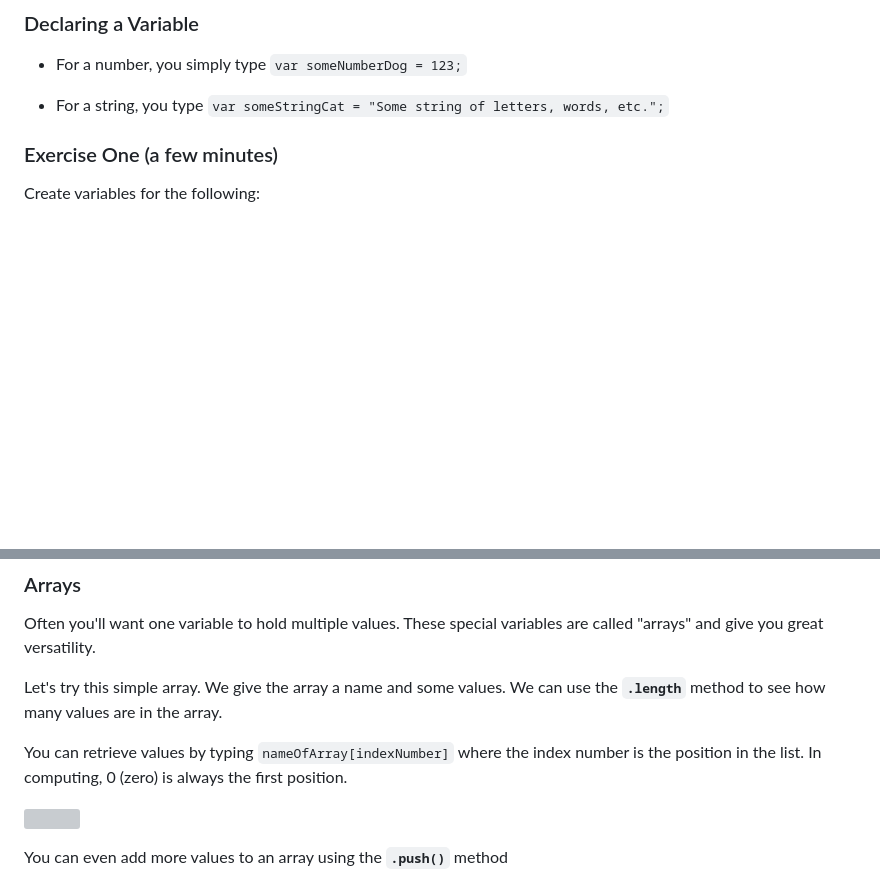
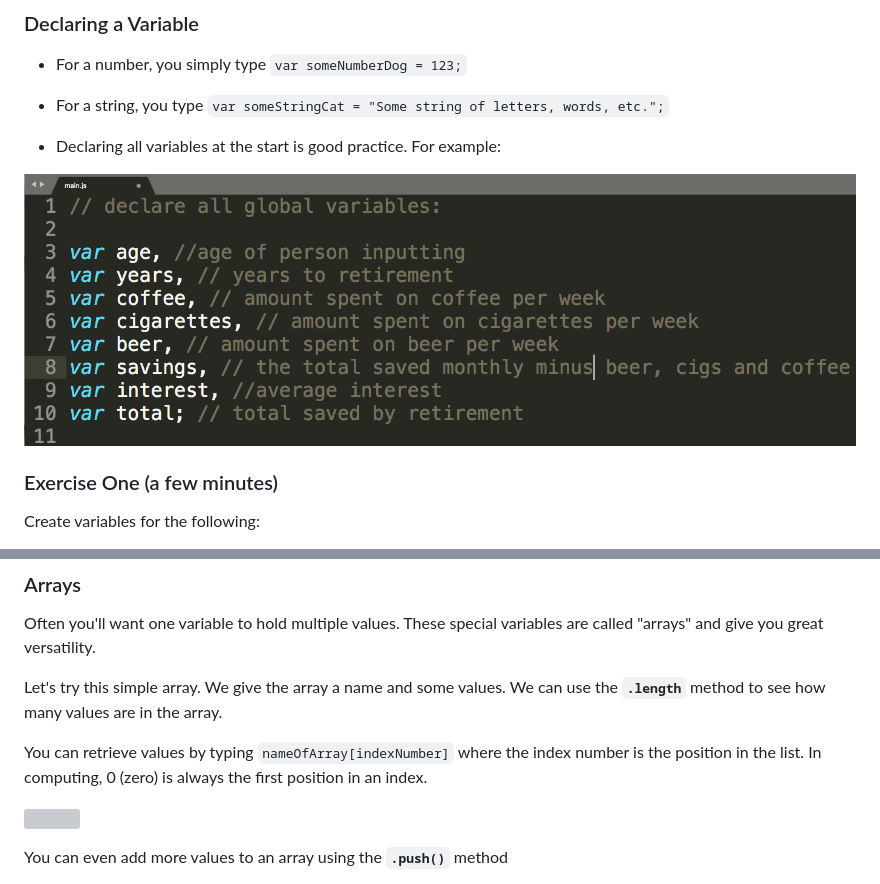
Before and after one commit to sandeepmj/javascript-variables-comparison-operators, a Markdown page: README.md, 2 parts joined by grey strips. GitHub-like rendering; pictures changed too: img/declarevar.png (added); blank space fills up the shorter version; grey boxes are pictures that could not be loaded.

Commit message:
declaring variables

```diff
--- a/README.md
+++ b/README.md
@@ -85,6 +85,10 @@ The idea is to give meaningful names so you aren't confused by what they stand f
 -   For a number, you simply type `var someNumberDog = 123;`
 
 -   For a string, you type `var someStringCat = "Some string of letters, words, etc.";`
+
+-   Declaring all variables at the start is good practice. For example:
+
+![](/img/declarevar.png)
 
 ### Exercise One (a few minutes)
 
@@ -187,7 +191,7 @@ Often you'll want one variable to hold multiple values. These special variables
 
 Let's try this simple array. We give the array a name and some values. We can use the **`.length`** method to see how many values are in the array.
 
-You can retrieve values by typing `nameOfArray[indexNumber]` where the index number is the position in the list. In computing, 0 (zero) is always the first position.
+You can retrieve values by typing `nameOfArray[indexNumber]` where the index number is the position in the list. In computing, 0 (zero) is always the first position in an index.
 
 ![](/img/arrayintro.png)
 
```
Also changed, not shown: img/arryintro.png (deleted).
